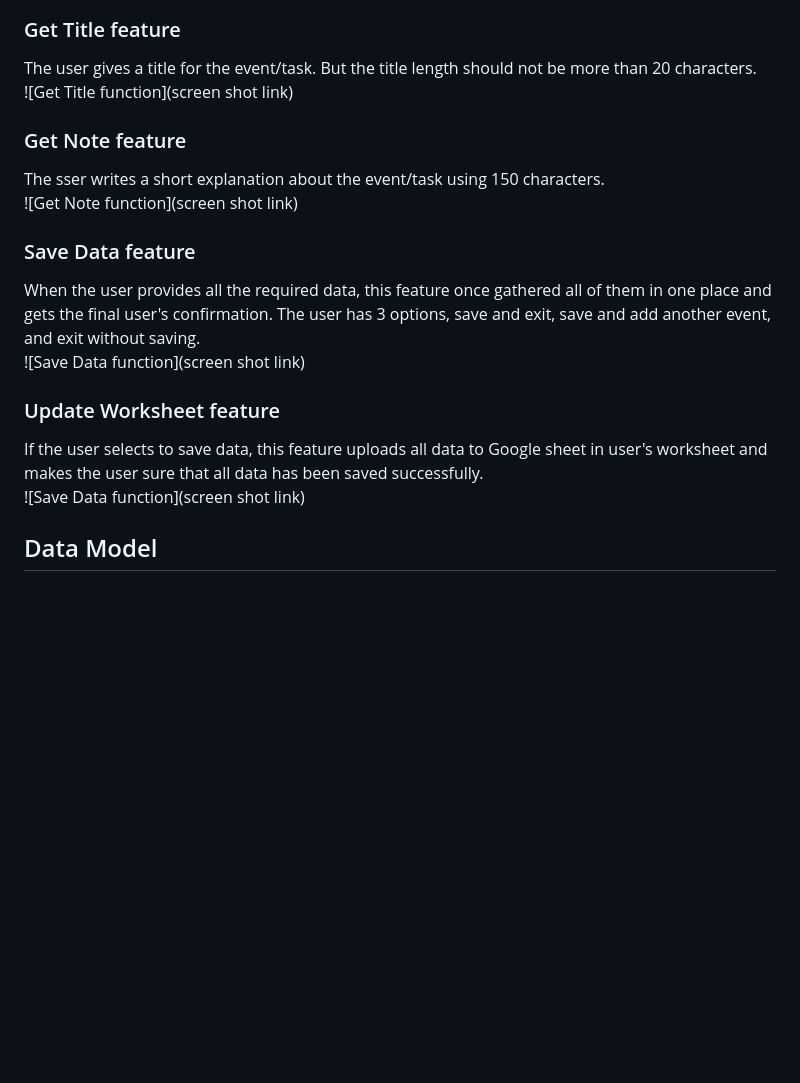
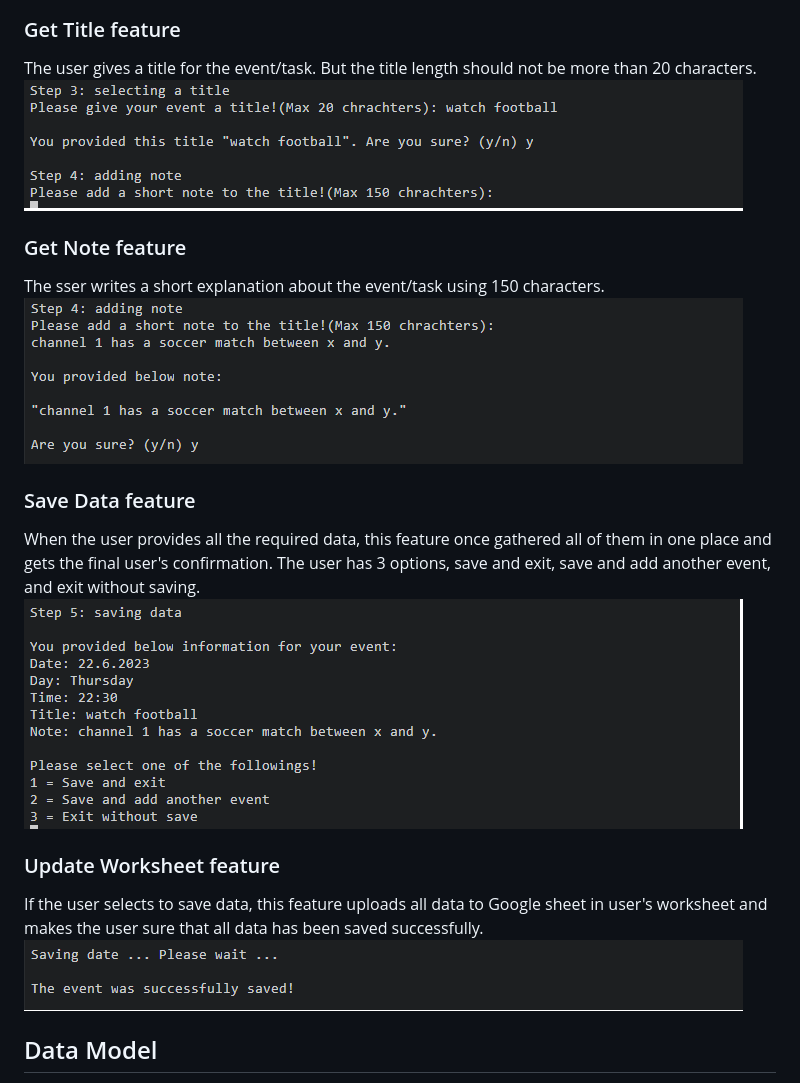
Before and after one commit to strasse34/pp3, a Markdown page: README.md, the part around the change printed below. Rendered like a GitHub page; blank space fills up the shorter version.

```diff
--- a/README.md
+++ b/README.md
@@ -24,15 +24,15 @@ This feature gets the time when task should be done. the user should enter the t
 ### Get Title feature
 The user gives a title for the event/task. But the title length should not be more than 20 characters.<br>
-![Get Title function](screen shot link)
+![Get Title function](https://github.com/strasse34/pp3/blob/main/screenshots/get-title.png)
 ### Get Note feature
 The sser writes a short explanation about the event/task using 150 characters.<br>
-![Get Note function](screen shot link)
+![Get Note function](https://github.com/strasse34/pp3/blob/main/screenshots/get-note.png)
 ### Save Data feature
 When the user provides all the required data, this feature once gathered all of them in one place and gets the final user's confirmation. The user has 3 options, save and exit, save and add another event, and exit without saving.<br>
-![Save Data function](screen shot link)
+![Save Data function](https://github.com/strasse34/pp3/blob/main/screenshots/save-data.png)
 ### Update Worksheet feature
 If the user selects to save data, this feature uploads all data to Google sheet in user's worksheet and makes the user sure that all data has been saved successfully.<br>
-![Save Data function](screen shot link)
+![Save Data function](https://github.com/strasse34/pp3/blob/main/screenshots/update-worksheet.png)
 ## Data Model
 The data model in this project represents the structure and organization of the to-do list events. The data is stored and managed using Google Sheets.<br>
 ### Event Data Structure
```
Also changed, not shown: other parts of README.md (+5 -5 lines).
